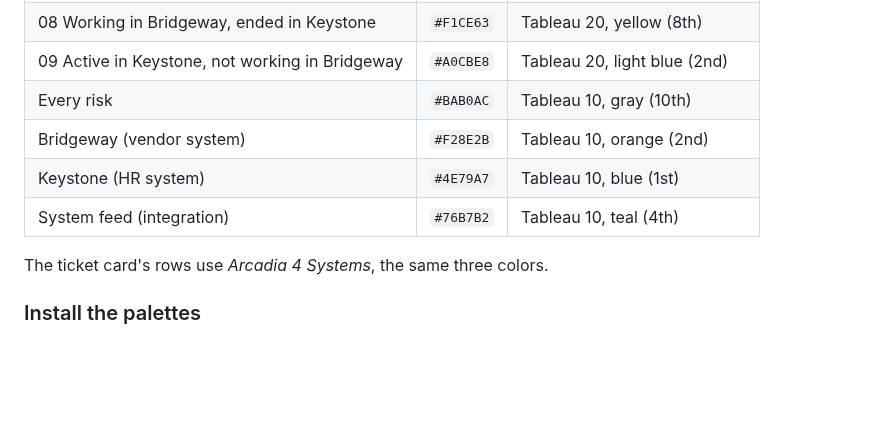
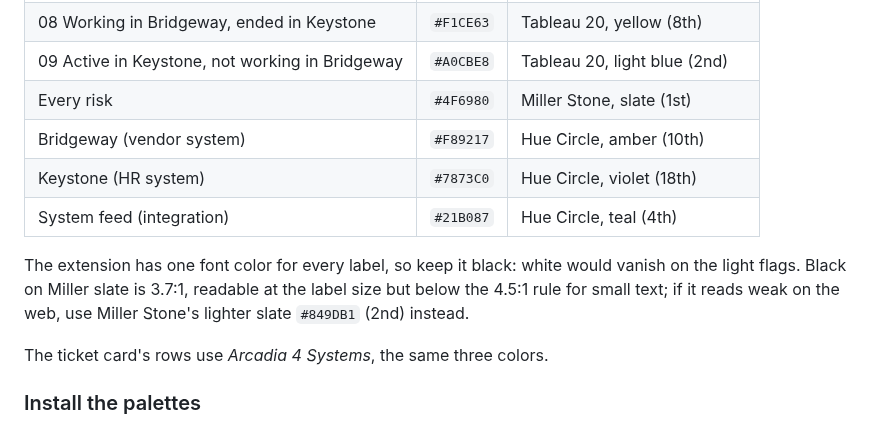
Before and after one commit to thialp/people-analytics-warehouse, a Markdown page: docs/brand/README.md, the part around one of its changes. GitHub-like rendering; blank space fills up the shorter version.

Commit message:
Sankey colours from Hue Circle and Miller Stone; tooltip calculations
Places use Hue Circle (Bridgeway amber, Keystone violet, System feed teal),
risks Miller Stone slate, flags stay Tableau 20. Labels black. The spike
guide lists the tooltip calculations, colour-coded by system.

```diff
--- a/docs/brand/README.md
+++ b/docs/brand/README.md
@@ -53,10 +53,12 @@ Every categorical order was checked for color-blind separation (protanopia, deut
 | 07 Two active PID records | `#D4A6C8` | Tableau 20, light purple (18th) |
 | 08 Working in Bridgeway, ended in Keystone | `#F1CE63` | Tableau 20, yellow (8th) |
 | 09 Active in Keystone, not working in Bridgeway | `#A0CBE8` | Tableau 20, light blue (2nd) |
-| Every risk | `#BAB0AC` | Tableau 10, gray (10th) |
-| Bridgeway (vendor system) | `#F28E2B` | Tableau 10, orange (2nd) |
-| Keystone (HR system) | `#4E79A7` | Tableau 10, blue (1st) |
-| System feed (integration) | `#76B7B2` | Tableau 10, teal (4th) |
+| Every risk | `#4F6980` | Miller Stone, slate (1st) |
+| Bridgeway (vendor system) | `#F89217` | Hue Circle, amber (10th) |
+| Keystone (HR system) | `#7873C0` | Hue Circle, violet (18th) |
+| System feed (integration) | `#21B087` | Hue Circle, teal (4th) |
+
+The extension has one font color for every label, so keep it black: white would vanish on the light flags. Black on Miller slate is 3.7:1, readable at the label size but below the 4.5:1 rule for small text; if it reads weak on the web, use Miller Stone's lighter slate `#849DB1` (2nd) instead.
 
 The ticket card's rows use *Arcadia 4 Systems*, the same three colors.
 
```
Also changed, not shown: other parts of docs/brand/README.md (+3 -3 lines), docs/brand/arcadia_palettes.png, 4 other files.
